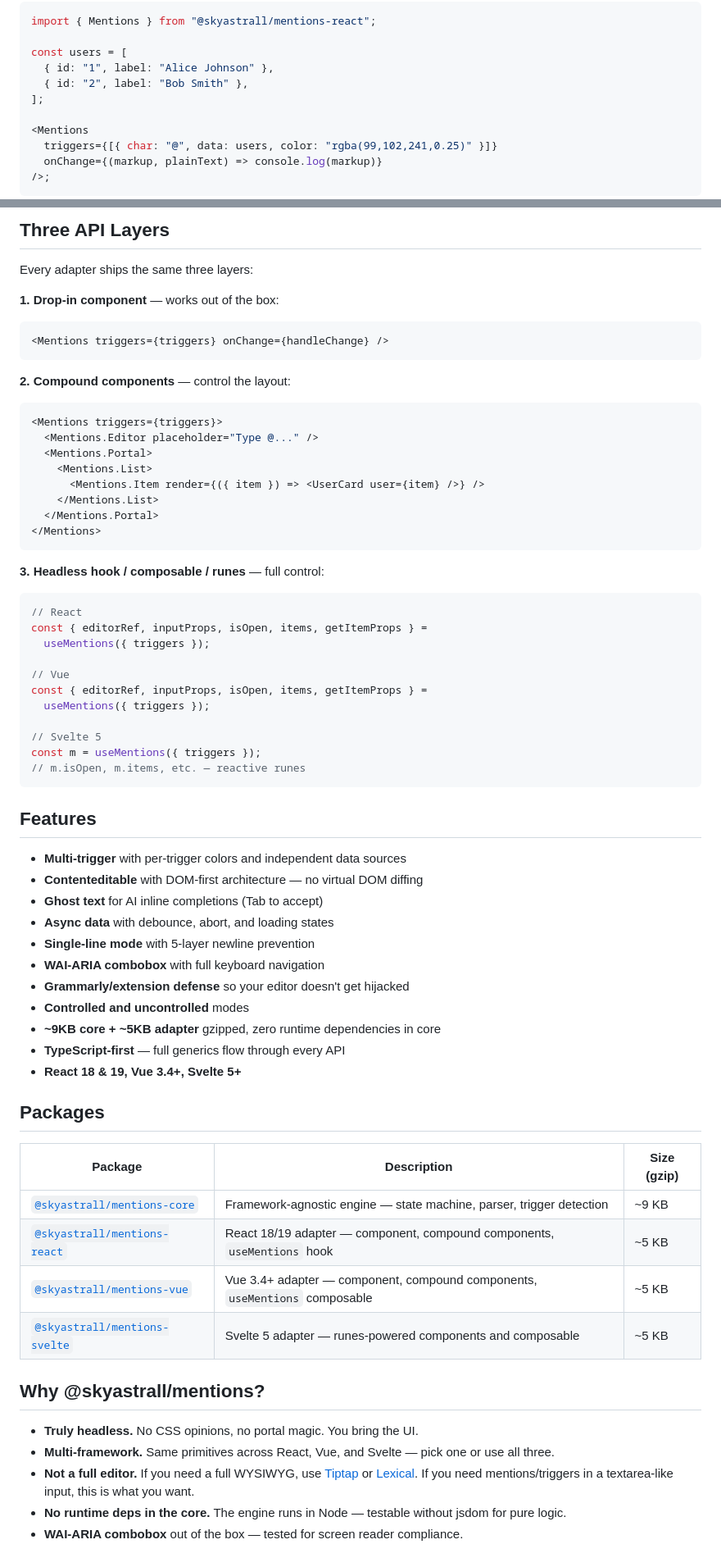
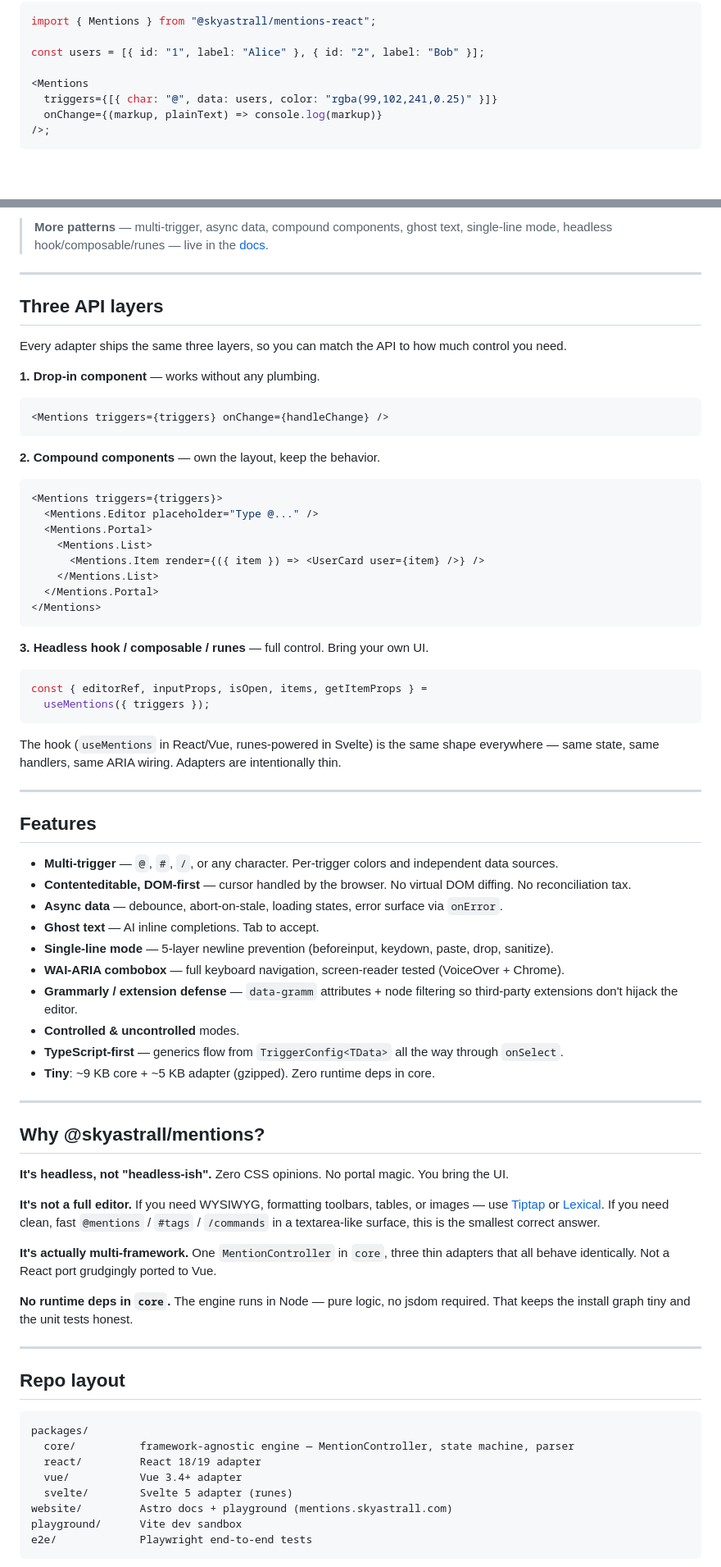
Before and after one commit to SkyAstrall/mentions, a Markdown page: README.md, 2 parts joined by grey strips. Shown at 82% size. Drawn GitHub-style; blank space fills up the shorter version.

````diff
--- a/README.md
+++ b/README.md
@@ -32,10 +38,7 @@ npm install @skyastrall/mentions-svelte
 ```tsx
 import { Mentions } from "@skyastrall/mentions-react";
 
-const users = [
-  { id: "1", label: "Alice Johnson" },
-  { id: "2", label: "Bob Smith" },
-];
+const users = [{ id: "1", label: "Alice" }, { id: "2", label: "Bob" }];
 
 <Mentions
   triggers={[{ char: "@", data: users, color: "rgba(99,102,241,0.25)" }]}
@@ -77,15 +88,19 @@ const markup = ref("");
 
-## Three API Layers
+> **More patterns** — multi-trigger, async data, compound components, ghost text, single-line mode, headless hook/composable/runes — live in the [docs](https://mentions.skyastrall.com/docs).
 
-Every adapter ships the same three layers:
+---
 
-**1. Drop-in component** — works out of the box:
+## Three API layers
+
+Every adapter ships the same three layers, so you can match the API to how much control you need.
+
+**1. Drop-in component** — works without any plumbing.
 
 ```tsx
 <Mentions triggers={triggers} onChange={handleChange} />
 ```
 
-**2. Compound components** — control the layout:
+**2. Compound components** — own the layout, keep the behavior.
 
 ```tsx
 <Mentions triggers={triggers}>
@@ -98,49 +113,54 @@ Every adapter ships the same three layers:
 </Mentions>
 ```
 
-**3. Headless hook / composable / runes** — full control:
+**3. Headless hook / composable / runes** — full control. Bring your own UI.
 
-```tsx
-// React
+```ts
 const { editorRef, inputProps, isOpen, items, getItemProps } =
   useMentions({ triggers });
+```
 
-// Vue
-const { editorRef, inputProps, isOpen, items, getItemProps } =
-  useMentions({ triggers });
+The hook (`useMentions` in React/Vue, runes-powered in Svelte) is the same shape everywhere — same state, same handlers, same ARIA wiring. Adapters are intentionally thin.
 
-// Svelte 5
-const m = useMentions({ triggers });
-// m.isOpen, m.items, etc. — reactive runes
-```
+---
 
 ## Features
 
-- **Multi-trigger** with per-trigger colors and independent data sources
-- **Contenteditable** with DOM-first architecture — no virtual DOM diffing
-- **Ghost text** for AI inline completions (Tab to accept)
-- **Async data** with debounce, abort, and loading states
-- **Single-line mode** with 5-layer newline prevention
-- **WAI-ARIA combobox** with full keyboard navigation
-- **Grammarly/extension defense** so your editor doesn't get hijacked
-- **Controlled and uncontrolled** modes
-- **~9KB core + ~5KB adapter** gzipped, zero runtime dependencies in core
-- **TypeScript-first** — full generics flow through every API
-- **React 18 & 19, Vue 3.4+, Svelte 5+**
+- **Multi-trigger** — `@`, `#`, `/`, or any character. Per-trigger colors and independent data sources.
+- **Contenteditable, DOM-first** — cursor handled by the browser. No virtual DOM diffing. No reconciliation tax.
+- **Async data** — debounce, abort-on-stale, loading states, error surface via `onError`.
+- **Ghost text** — AI inline completions. Tab to accept.
+- **Single-line mode** — 5-layer newline prevention (beforeinput, keydown, paste, drop, sanitize).
+- **WAI-ARIA combobox** — full keyboard navigation, screen-reader tested (VoiceOver + Chrome).
+- **Grammarly / extension defense** — `data-gramm` attributes + node filtering so third-party extensions don't hijack the editor.
+- **Controlled & uncontrolled** modes.
+- **TypeScript-first** — generics flow from `TriggerConfig<TData>` all the way through `onSelect`.
+- **Tiny**: ~9 KB core + ~5 KB adapter (gzipped). Zero runtime deps in core.
 
-## Packages
-
-| Package | Description | Size (gzip) |
-|---------|-------------|-------------|
-| [`@skyastrall/mentions-core`](https://www.npmjs.com/package/@skyastrall/mentions-core) | Framework-agnostic engine — state machine, parser, trigger detection | ~9 KB |
-| [`@skyastrall/mentions-react`](https://www.npmjs.com/package/@skyastrall/mentions-react) | React 18/19 adapter — component, compound components, `useMentions` hook | ~5 KB |
-| [`@skyastrall/mentions-vue`](https://www.npmjs.com/package/@skyastrall/mentions-vue) | Vue 3.4+ adapter — component, compound components, `useMentions` composable | ~5 KB |
-| [`@skyastrall/mentions-svelte`](https://www.npmjs.com/package/@skyastrall/mentions-svelte) | Svelte 5 adapter — runes-powered components and composable | ~5 KB |
+---
 
 ## Why @skyastrall/mentions?
 
-- **Truly headless.** No CSS opinions, no portal magic. You bring the UI.
-- **Multi-framework.** Same primitives across React, Vue, and Svelte — pick one or use all three.
-- **Not a full editor.** If you need a full WYSIWYG, use [Tiptap](https://tiptap.dev) or [Lexical](https://lexical.dev). If you need mentions/triggers in a textarea-like input, this is what you want.
-- **No runtime deps in the core.** The engine runs in Node — testable without jsdom for pure logic.
-- **WAI-ARIA combobox** out of the box — tested for screen reader compliance.
+**It's headless, not "headless-ish".** Zero CSS opinions. No portal magic. You bring the UI.
+
+**It's not a full editor.** If you need WYSIWYG, formatting toolbars, tables, or images — use [Tiptap](https://tiptap.dev) or [Lexical](https://lexical.dev). If you need clean, fast `@mentions` / `#tags` / `/commands` in a textarea-like surface, this is the smallest correct answer.
+
+**It's actually multi-framework.** One `MentionController` in `core`, three thin adapters that all behave identically. Not a React port grudgingly ported to Vue.
+
+**No runtime deps in `core`.** The engine runs in Node — pure logic, no jsdom required. That keeps the install graph tiny and the unit tests honest.
+
+---
+
+## Repo layout
+
+```
+packages/
+  core/          framework-agnostic engine — MentionController, state machine, parser
+  react/         React 18/19 adapter
+  vue/           Vue 3.4+ adapter
+  svelte/        Svelte 5 adapter (runes)
+website/         Astro docs + playground (mentions.skyastrall.com)
+playground/      Vite dev sandbox
+e2e/             Playwright end-to-end tests
+```
+
````
Also changed, not shown: other parts of README.md (+54 -26 lines).
